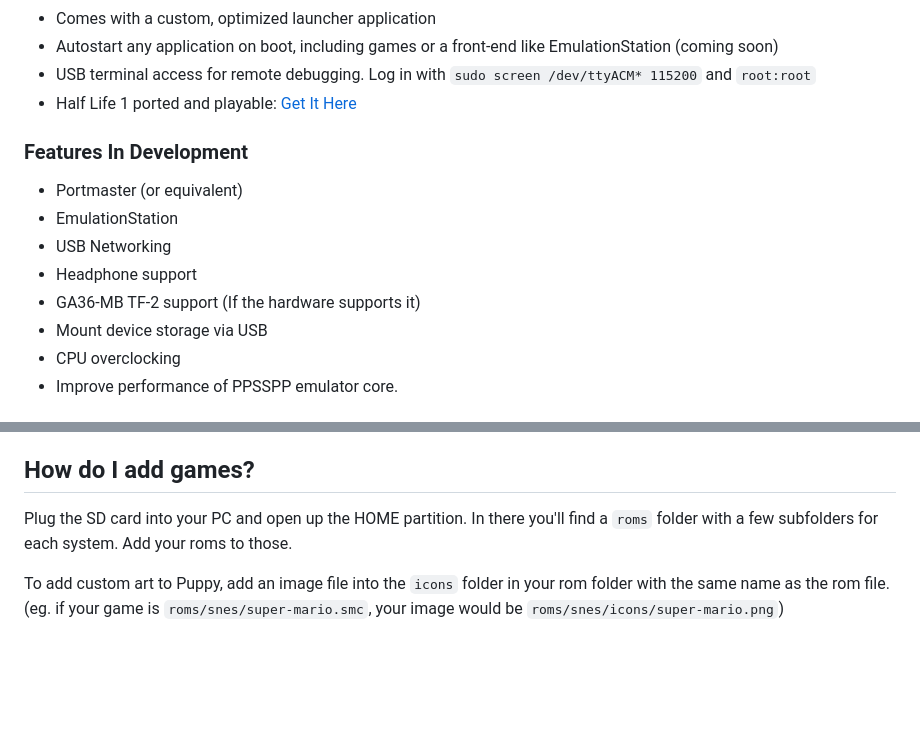
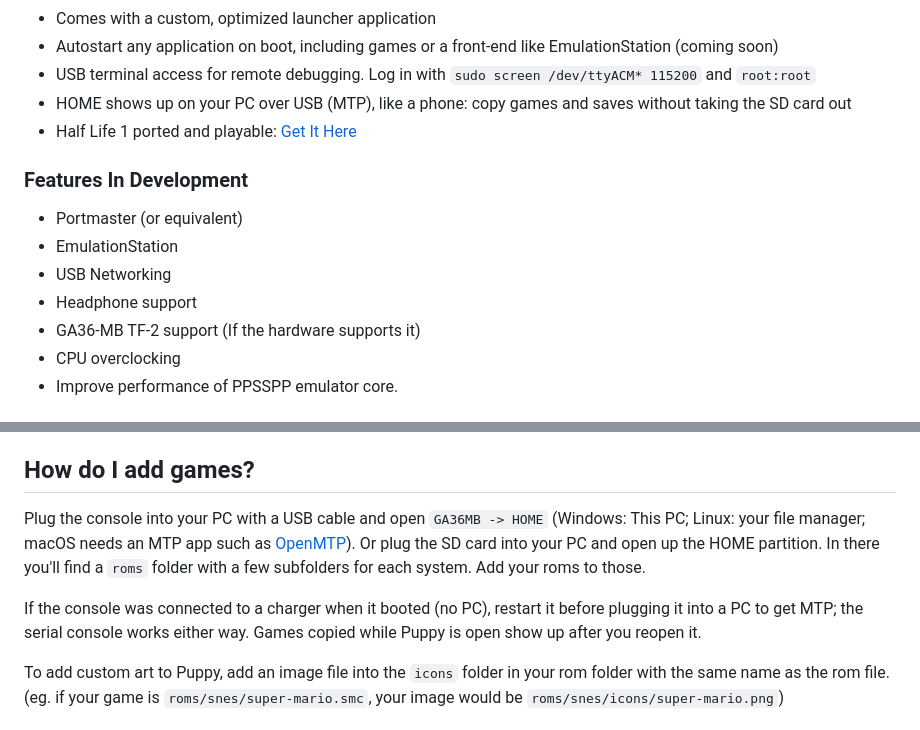
Before and after one commit to CodeZombie/goodluckOS, a Markdown page: README.md, 2 parts joined by grey strips. GitHub-like rendering; blank space fills up the shorter version.

Commit message:
README: copy games over USB (MTP)
Moves "Mount device storage via USB" from in development to features,
and explains it in How do I add games, with its two limits (booted on a
charger, and Puppy listing new games only after reopening).

Co-Authored-By: Claude Opus 5.5 <noreply@anthropic.com>

```diff
--- a/README.md
+++ b/README.md
@@ -31,6 +31,7 @@ Please Note: At the time of writing, Allwinner-A23 based GA36-MB devices (which
 - Comes with a custom, optimized launcher application
 - Autostart any application on boot, including games or a front-end like EmulationStation (coming soon)
 - USB terminal access for remote debugging. Log in with `sudo screen /dev/ttyACM* 115200` and `root:root`
+- HOME shows up on your PC over USB (MTP), like a phone: copy games and saves without taking the SD card out
 - Half Life 1 ported and playable: [Get It Here](https://github.com/CodeZombie/glOSports-half-life)
 
 ### Features In Development
@@ -39,7 +40,6 @@ Please Note: At the time of writing, Allwinner-A23 based GA36-MB devices (which
 - USB Networking
 - Headphone support
 - GA36-MB TF-2 support (If the hardware supports it)
-- Mount device storage via USB
 - CPU overclocking
 - Improve performance of PPSSPP emulator core.
 
@@ -87,7 +87,9 @@ Stock firmware:
 6. [optional] Select the `Resize Home` application in the launcher to expand your HOME partition to fill all the remaining space on your SD card. You only need to do this once.
 
 ## How do I add games?
-Plug the SD card into your PC and open up the HOME partition. In there you'll find a `roms` folder with a few subfolders for each system. Add your roms to those.
+Plug the console into your PC with a USB cable and open `GA36MB -> HOME` (Windows: This PC; Linux: your file manager; macOS needs an MTP app such as [OpenMTP](https://openmtp.ganeshrvel.com/)). Or plug the SD card into your PC and open up the HOME partition. In there you'll find a `roms` folder with a few subfolders for each system. Add your roms to those.
+
+If the console was connected to a charger when it booted (no PC), restart it before plugging it into a PC to get MTP; the serial console works either way. Games copied while Puppy is open show up after you reopen it.
 
 To add custom art to Puppy, add an image file into the `icons` folder in your rom folder with the same name as the rom file. (eg. if your game is `roms/snes/super-mario.smc`, your image would be `roms/snes/icons/super-mario.png`)
 
```
